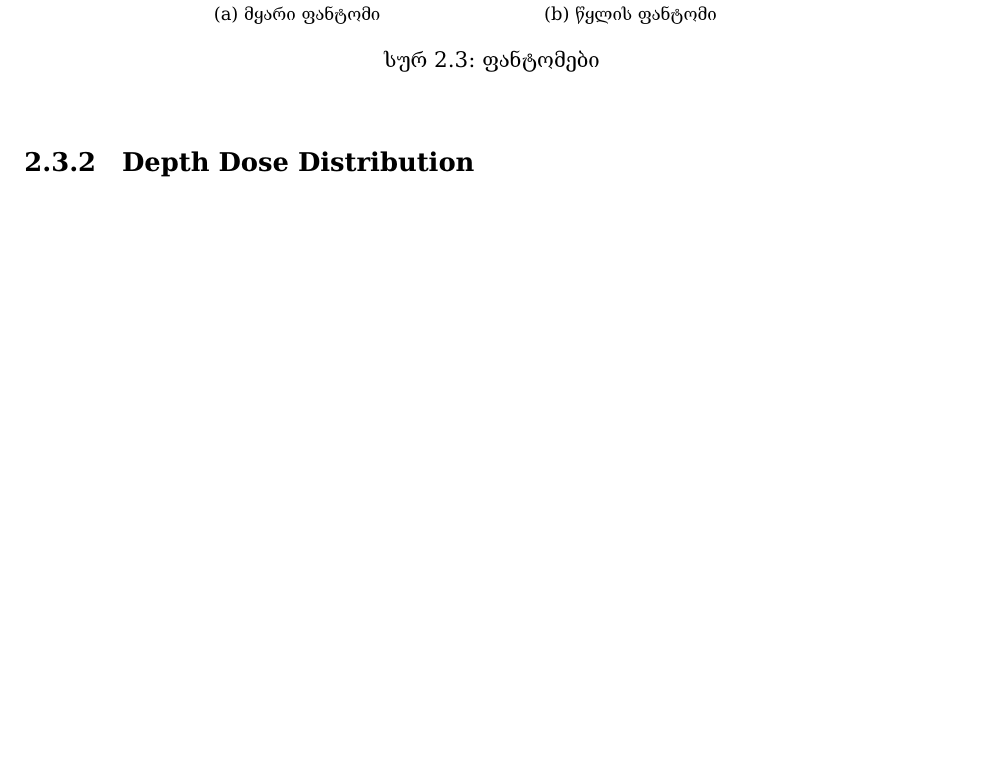
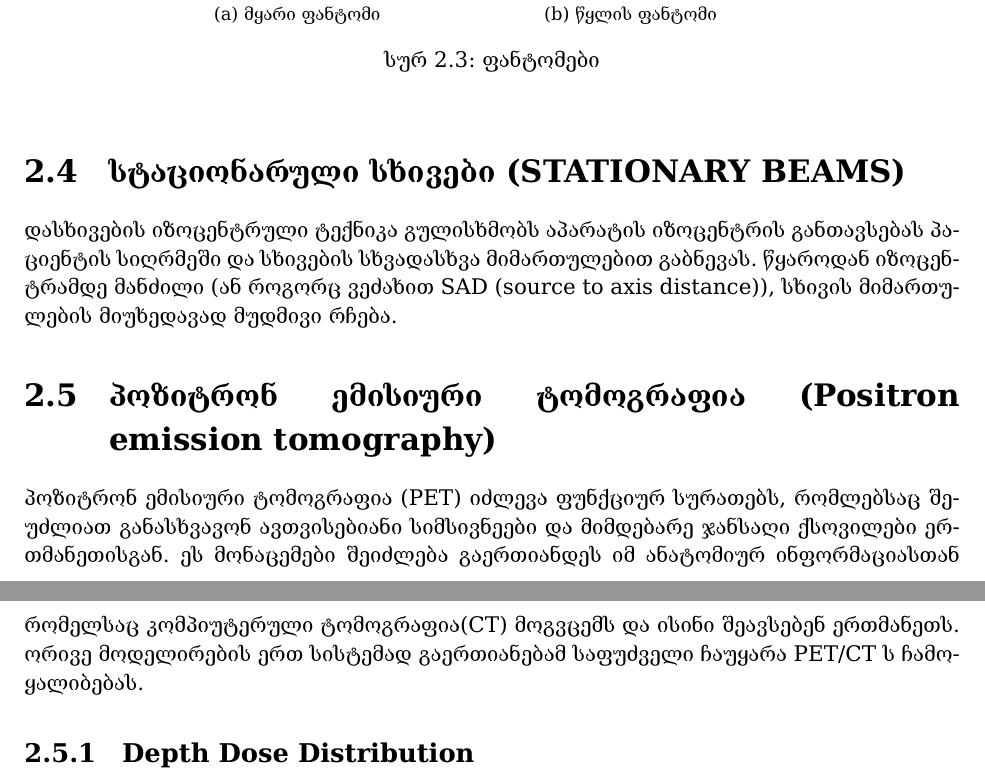
Before and after one commit to levankankadze/particles_therapy_georgian, a LaTeX document (particles_therapy_georgian.tex): part of page 6 of 8 before the commit and two parts of pages 6 and 7 of 8 after it, the two joined at a grey line, cut so that both start at the same text, the shorter picture padded with empty space. The pictures show the PDF file particles_therapy_georgian.pdf that the author committed with the source.

Commit message:
from nini

```diff
--- a/particles_therapy_georgian.tex
+++ b/particles_therapy_georgian.tex
@@ -154,6 +154,13 @@
     	\label{fig:phantom}%
 	\end{figure}
 
+\section{სტაციონარული სხივები (STATIONARY BEAMS)}
+დასხივების იზოცენტრული ტექნიკა გულისხმობს აპარატის იზოცენტრის განთავსებას პაციენტის სიღრმეში და სხივების სხვადასხვა მიმართულებით გაბნევას. წყაროდან იზოცენტრამდე მანძილი (ან როგორც ვეძახით SAD (source to axis distance)), სხივის მიმართულების მიუხედავად მუდმივი რჩება.
+
+\section{პოზიტრონ ემისიური ტომოგრაფია (Positron emission tomography)}
+პოზიტრონ ემისიური ტომოგრაფია (PET) იძლევა ფუნქციურ სურათებს, რომლებსაც შეუძლიათ განასხვავონ ავთვისებიანი სიმსივნეები და მიმდებარე ჯანსაღი ქსოვილები ერთმანეთისგან. ეს მონაცემები შეიძლება გაერთიანდეს იმ ანატომიურ ინფორმაციასთან რომელსაც კომპიუტერული ტომოგრაფია(CT) მოგვცემს და ისინი შეავსებენ ერთმანეთს. ორივე მოდელირების ერთ სისტემად გაერთიანებამ საფუძველი ჩაუყარა PET/CT ს ჩამოყალიბებას.
+
+
 \subsection{Depth Dose Distribution}
 
 \subsection{მინიმალური სამიზნე დოზა (Minimum Target Dose)}
```
Also changed, not shown: particles_therapy_georgian.pdf.
